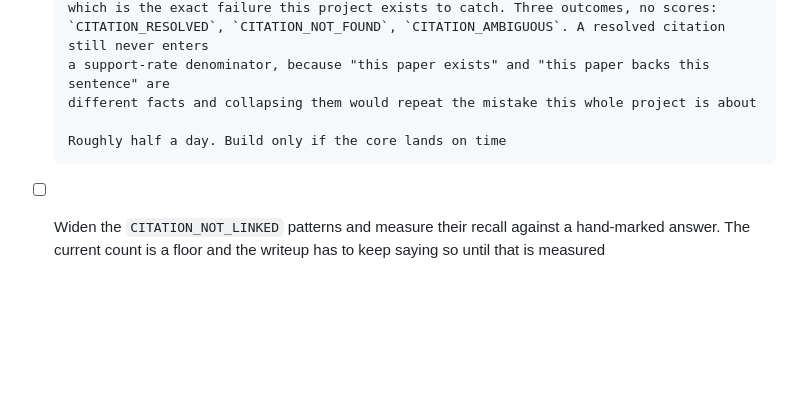
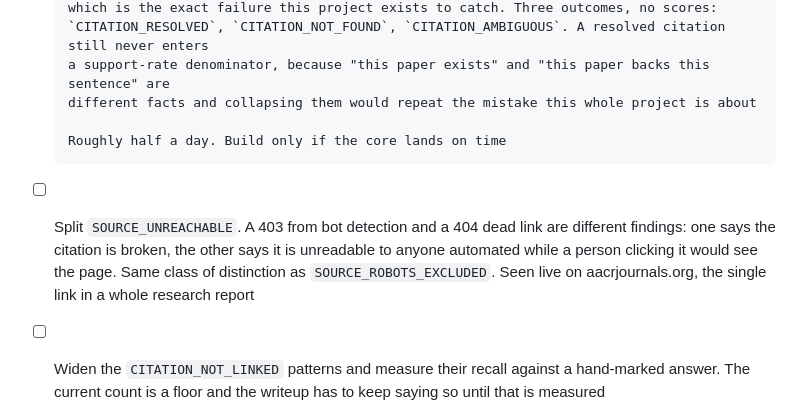
Before and after one commit to ThisisjayK/SaysWho, a Markdown page: TODO.md, the part around the change. Rendered like a GitHub page; blank space fills up the shorter version.

```diff
--- a/TODO.md
+++ b/TODO.md
@@ -185,6 +185,10 @@ Done means pytest with each gate failing on its target bug, not merely present.
       different facts and collapsing them would repeat the mistake this whole project is about
 
       Roughly half a day. Build only if the core lands on time
+- [ ] Split `SOURCE_UNREACHABLE`. A 403 from bot detection and a 404 dead link are different findings: one
+      says the citation is broken, the other says it is unreadable to anyone automated while a person
+      clicking it would see the page. Same class of distinction as `SOURCE_ROBOTS_EXCLUDED`. Seen live on
+      aacrjournals.org, the single link in a whole research report
 - [ ] Widen the `CITATION_NOT_LINKED` patterns and measure their recall against a hand-marked answer. The
       current count is a floor and the writeup has to keep saying so until that is measured
 
```
Also changed, not shown: FINDINGS.md (added, +70 -0 lines), README.md (+24 -15 lines).
